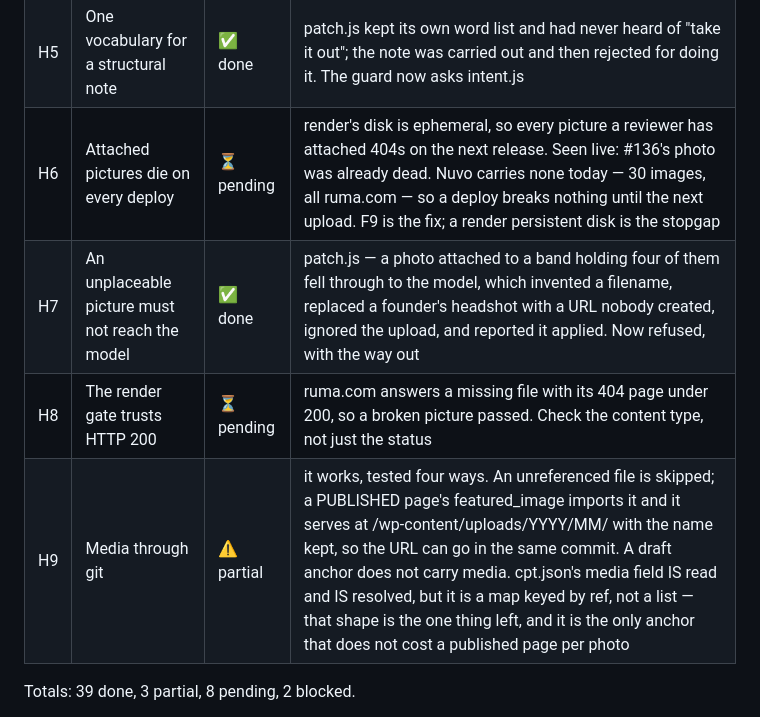
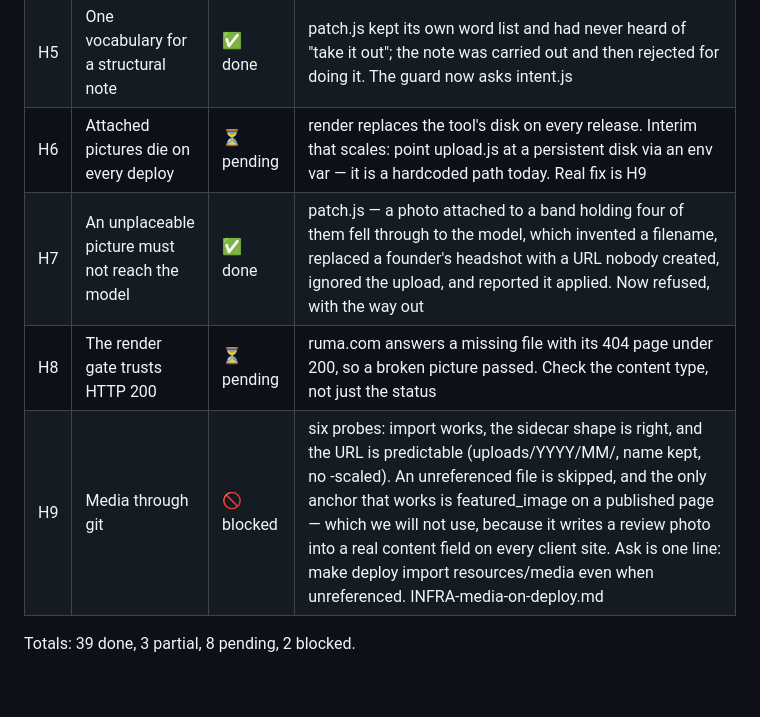
Before and after one commit to mehulk05/website-builld-tool, a Markdown page: PLAN.md, the part around the change. Drawn GitHub-style; blank space fills up the shorter version.

```diff
--- a/PLAN.md
+++ b/PLAN.md
@@ -82,10 +82,10 @@ the case it was built against but not for the case a designer will actually hit.
 | H3 | Publish an attached picture end to end | ✅ done | proved on the deployed tool: #136 added one where the band had none and swapped one where it did. Over a free ngrok tunnel the render gate refused it — correctly, since ngrok serves browsers an interstitial instead of the file |
 | H4 | Show the pictures on the run page | ✅ done | job.js — "markup adjusted" is a true and useless answer to "did my photo go on". Before/after for a swap, one thumbnail for an addition |
 | H5 | One vocabulary for a structural note | ✅ done | patch.js kept its own word list and had never heard of "take it out"; the note was carried out and then rejected for doing it. The guard now asks intent.js |
-| H6 | Attached pictures die on every deploy | ⏳ pending | render's disk is ephemeral, so every picture a reviewer has attached 404s on the next release. Seen live: #136's photo was already dead. Nuvo carries none today — 30 images, all ruma.com — so a deploy breaks nothing until the next upload. F9 is the fix; a render persistent disk is the stopgap |
+| H6 | Attached pictures die on every deploy | ⏳ pending | render replaces the tool's disk on every release. Interim that scales: point upload.js at a persistent disk via an env var — it is a hardcoded path today. Real fix is H9 |
 | H7 | An unplaceable picture must not reach the model | ✅ done | patch.js — a photo attached to a band holding four of them fell through to the model, which invented a filename, replaced a founder's headshot with a URL nobody created, ignored the upload, and reported it applied. Now refused, with the way out |
 | H8 | The render gate trusts HTTP 200 | ⏳ pending | ruma.com answers a missing file with its 404 page under 200, so a broken picture passed. Check the content type, not just the status |
-| H9 | Media through git | ⚠ partial | it works, tested four ways. An unreferenced file is skipped; a PUBLISHED page's featured_image imports it and it serves at /wp-content/uploads/YYYY/MM/<filename> with the name kept, so the URL can go in the same commit. A draft anchor does not carry media. cpt.json's media field IS read and IS resolved, but it is a map keyed by ref, not a list — that shape is the one thing left, and it is the only anchor that does not cost a published page per photo |
+| H9 | Media through git | 🚫 blocked | six probes: import works, the sidecar shape is right, and the URL is predictable (uploads/YYYY/MM/<filename>, name kept, no -scaled). An unreferenced file is skipped, and the only anchor that works is featured_image on a published page — which we will not use, because it writes a review photo into a real content field on every client site. Ask is one line: make deploy import resources/media even when unreferenced. INFRA-media-on-deploy.md |
 
 Totals: 39 done, 3 partial, 8 pending, 2 blocked.
 
```
Also changed, not shown: INFRA-media-on-deploy.md (+83 -2 lines).
